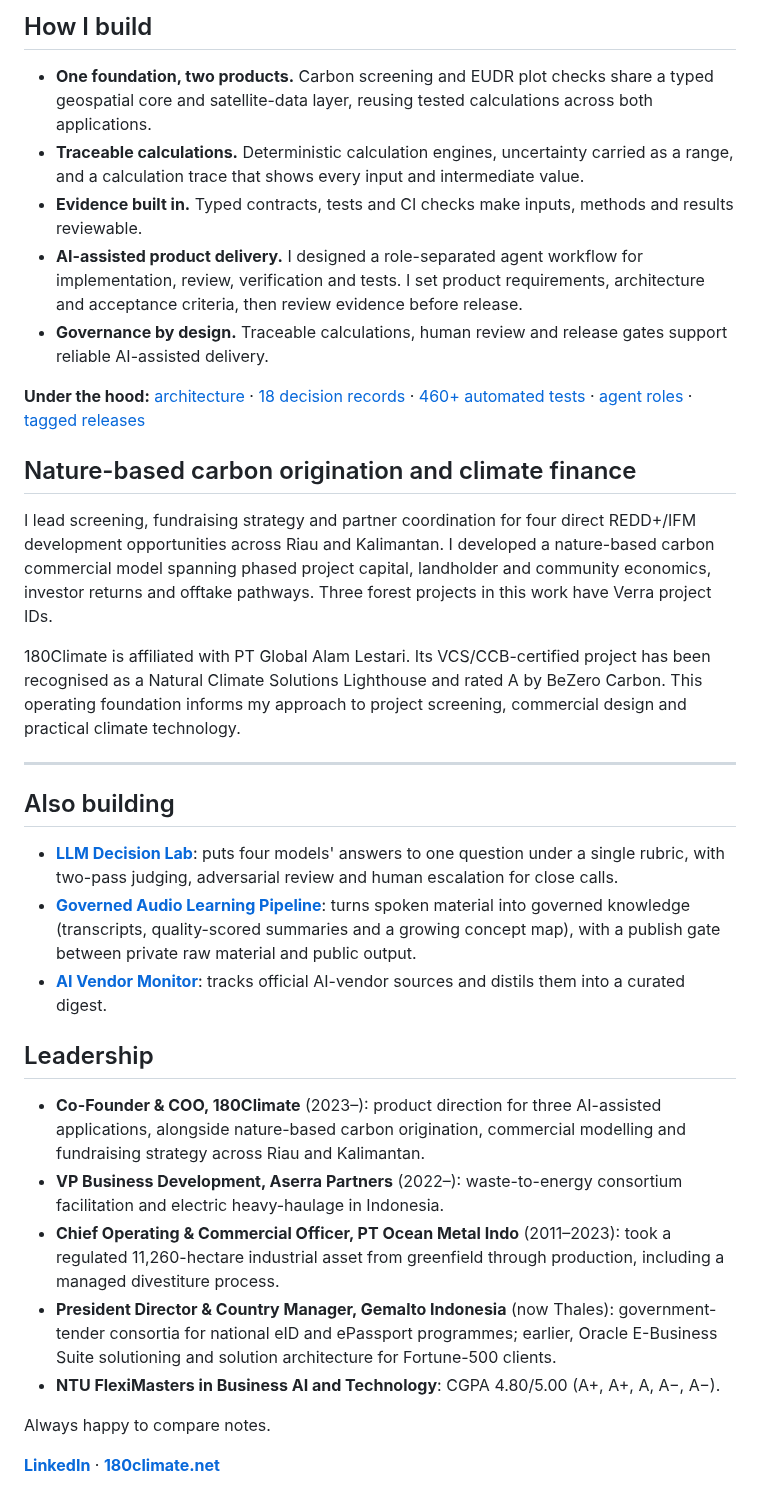
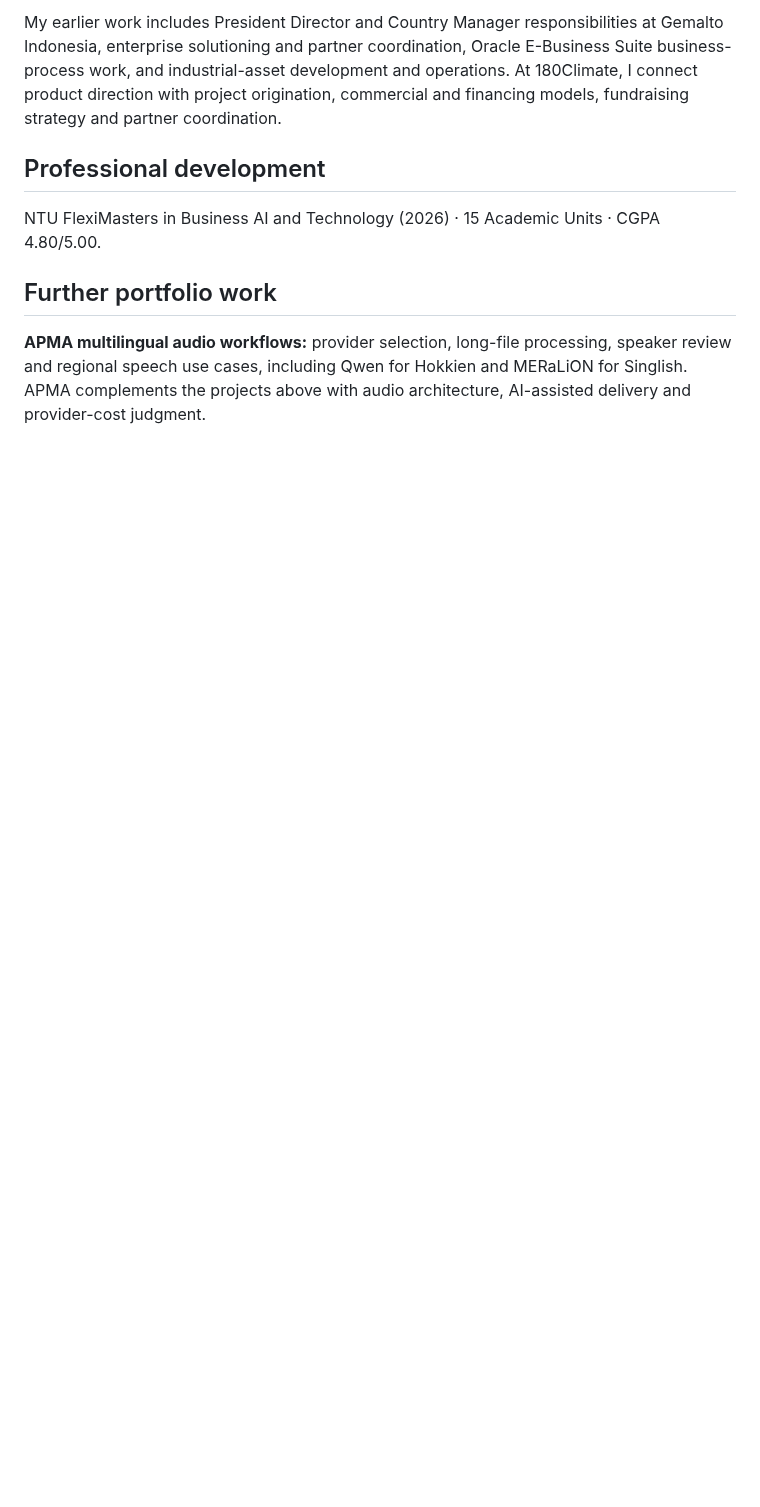
Before and after one commit to TengKianBoon/TengKianBoon, a Markdown page: README.md, the part around one of its changes. Rendered like a GitHub page; blank space fills up the shorter version.

```diff
--- a/README.md
+++ b/README.md
@@ -28,48 +38,10 @@ Source, architecture and decision records: **[180climate-app](https://github.com
 
-## How I build
+My earlier work includes President Director and Country Manager responsibilities at Gemalto Indonesia, enterprise solutioning and partner coordination, Oracle E-Business Suite business-process work, and industrial-asset development and operations. At 180Climate, I connect product direction with project origination, commercial and financing models, fundraising strategy and partner coordination.
 
+## Professional development
 
-- **One foundation, two products.** Carbon screening and EUDR plot checks share a typed geospatial core and satellite-data layer, reusing tested calculations across both applications.
-- **Traceable calculations.** Deterministic calculation engines, uncertainty carried as a range, and a calculation trace that shows every input and intermediate value.
-- **Evidence built in.** Typed contracts, tests and CI checks make inputs, methods and results reviewable.
-- **AI-assisted product delivery.** I designed a role-separated agent workflow for implementation, review, verification and tests. I set product requirements, architecture and acceptance criteria, then review evidence before release.
-- **Governance by design.** Traceable calculations, human review and release gates support reliable AI-assisted delivery.
+NTU FlexiMasters in Business AI and Technology (2026) · 15 Academic Units · CGPA 4.80/5.00.
 
+## Further portfolio work
 
-**Under the hood:** [architecture](https://github.com/TengKianBoon/180climate-app#2-understand-the-architecture) · [18 decision records](https://github.com/TengKianBoon/180climate-app/tree/main/docs/adr) · [460+ automated tests](https://github.com/TengKianBoon/180climate-app/actions/runs/28553478682/job/84655746161) · [agent roles](https://github.com/TengKianBoon/180climate-app#how-i-orchestrated-development) · [tagged releases](https://github.com/TengKianBoon/180climate-app/releases)
-
-
-## Nature-based carbon origination and climate finance
-
-
-I lead screening, fundraising strategy and partner coordination for four direct REDD+/IFM development opportunities across Riau and Kalimantan. I developed a nature-based carbon commercial model spanning phased project capital, landholder and community economics, investor returns and offtake pathways. Three forest projects in this work have Verra project IDs.
-
-
-180Climate is affiliated with PT Global Alam Lestari. Its VCS/CCB-certified project has been recognised as a Natural Climate Solutions Lighthouse and rated A by BeZero Carbon. This operating foundation informs my approach to project screening, commercial design and practical climate technology.
-
-
----
-
-
-## Also building
-
-
-- **[LLM Decision Lab](https://github.com/TengKianBoon/llm-decision-lab)**: puts four models' answers to one question under a single rubric, with two-pass judging, adversarial review and human escalation for close calls.
-- **[Governed Audio Learning Pipeline](https://github.com/TengKianBoon/governed-audio-learning-pipeline)**: turns spoken material into governed knowledge (transcripts, quality-scored summaries and a growing concept map), with a publish gate between private raw material and public output.
-- **[AI Vendor Monitor](https://github.com/TengKianBoon/ai-vendor-presentation-monitor)**: tracks official AI-vendor sources and distils them into a curated digest.
-
-
-## Leadership
-
-
-- **Co-Founder & COO, 180Climate** (2023–): product direction for three AI-assisted applications, alongside nature-based carbon origination, commercial modelling and fundraising strategy across Riau and Kalimantan.
-- **VP Business Development, Aserra Partners** (2022–): waste-to-energy consortium facilitation and electric heavy-haulage in Indonesia.
-- **Chief Operating & Commercial Officer, PT Ocean Metal Indo** (2011–2023): took a regulated 11,260-hectare industrial asset from greenfield through production, including a managed divestiture process.
-- **President Director & Country Manager, Gemalto Indonesia** (now Thales): government-tender consortia for national eID and ePassport programmes; earlier, Oracle E-Business Suite solutioning and solution architecture for Fortune-500 clients.
-- **NTU FlexiMasters in Business AI and Technology**: CGPA 4.80/5.00 (A+, A+, A, A−, A−).
-
-
-Always happy to compare notes.
-
-
-**[LinkedIn](https://www.linkedin.com/in/kian-boon-teng-7aa84933/)** · **[180climate.net](https://www.180climate.net)**
+**APMA multilingual audio workflows:** provider selection, long-file processing, speaker review and regional speech use cases, including Qwen for Hokkien and MERaLiON for Singlish. APMA complements the projects above with audio architecture, AI-assisted delivery and provider-cost judgment.
```
Also changed, not shown: other parts of README.md (+24 -14 lines).
